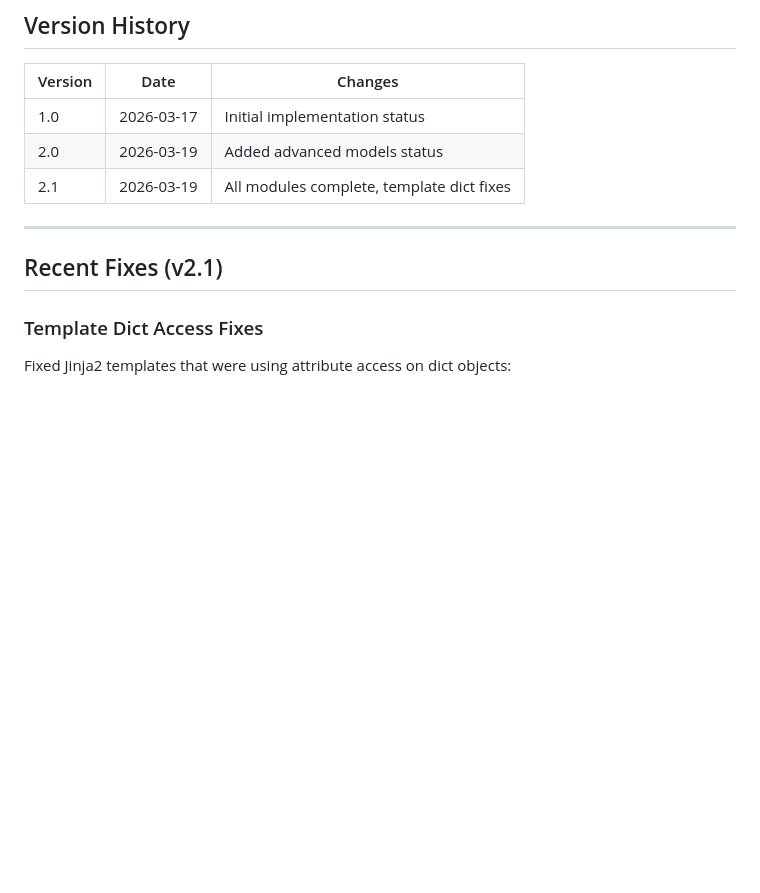
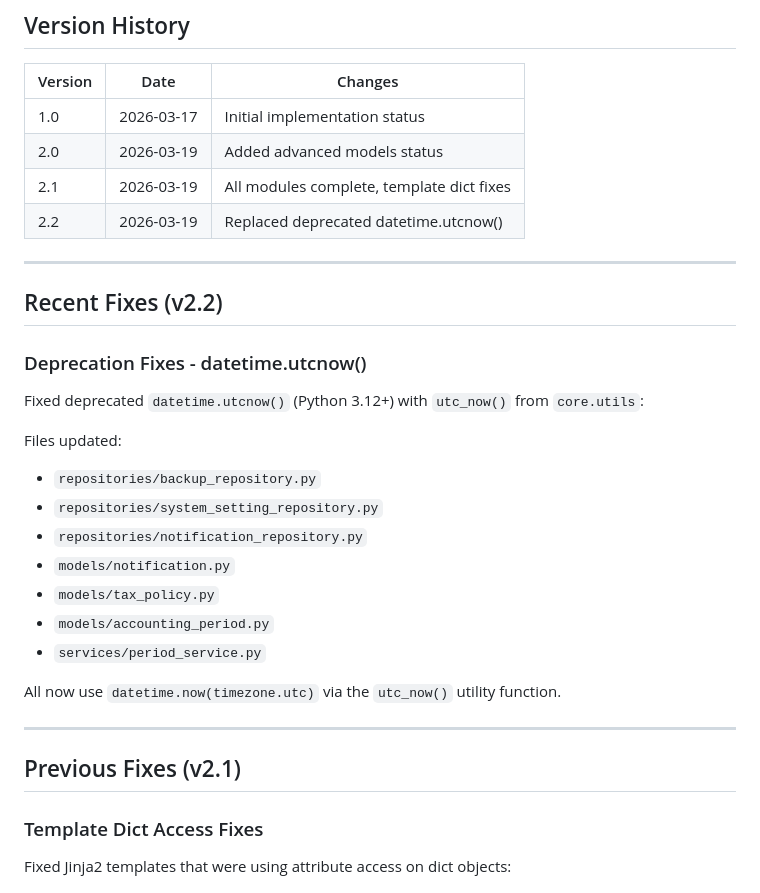
Before and after one commit to vqton/trading-ledger, a Markdown page: docs/IMPLEMENTATION_STATUS.md, the part around the change. Rendered like a GitHub page; blank space fills up the shorter version.

Commit message:
docs: Update IMPLEMENTATION_STATUS.md to v2.2
Document deprecation fixes for datetime.utcnow()

```diff
--- a/docs/IMPLEMENTATION_STATUS.md
+++ b/docs/IMPLEMENTATION_STATUS.md
@@ -537,10 +537,29 @@ e6f3777 first commit
 | 1.0 | 2026-03-17 | Initial implementation status |
 | 2.0 | 2026-03-19 | Added advanced models status |
 | 2.1 | 2026-03-19 | All modules complete, template dict fixes |
+| 2.2 | 2026-03-19 | Replaced deprecated datetime.utcnow() |
 
 ---
 
-## Recent Fixes (v2.1)
+## Recent Fixes (v2.2)
+
+### Deprecation Fixes - datetime.utcnow()
+Fixed deprecated `datetime.utcnow()` (Python 3.12+) with `utc_now()` from `core.utils`:
+
+Files updated:
+- `repositories/backup_repository.py`
+- `repositories/system_setting_repository.py`
+- `repositories/notification_repository.py`
+- `models/notification.py`
+- `models/tax_policy.py`
+- `models/accounting_period.py`
+- `services/period_service.py`
+
+All now use `datetime.now(timezone.utc)` via the `utc_now()` utility function.
+
+---
+
+## Previous Fixes (v2.1)
 
 ### Template Dict Access Fixes
 Fixed Jinja2 templates that were using attribute access on dict objects:
```
